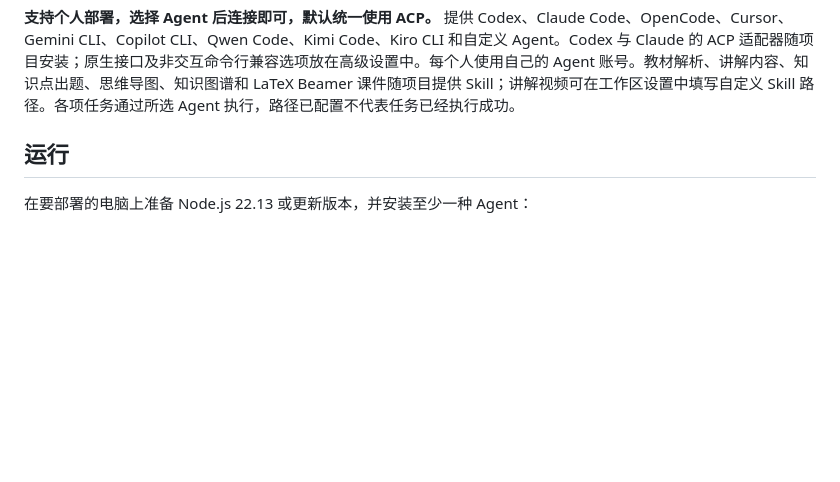
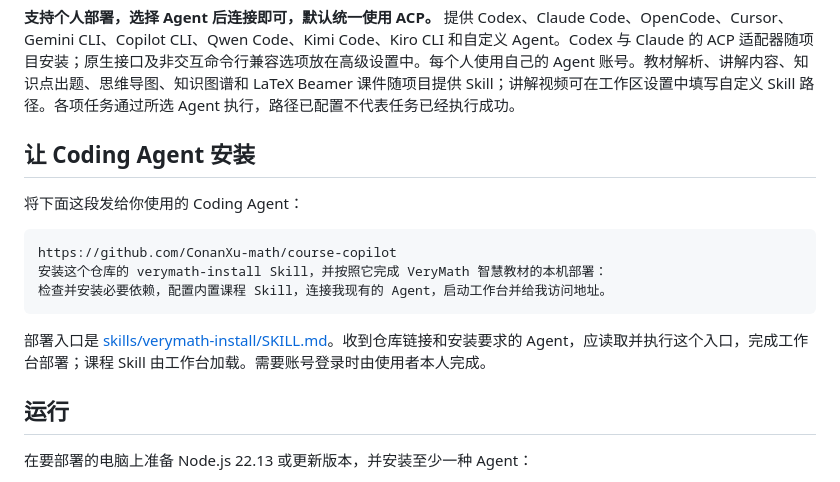
Before and after one commit to ConanXu-math/course-copilot, a Markdown page: README.md, the part around the change. Drawn GitHub-style; blank space fills up the shorter version.

Commit message:
Add the VeryMath installation and local deployment skill

````diff
--- a/README.md
+++ b/README.md
@@ -13,6 +13,18 @@ Coding Agent：理解要求 → 读取教材 → 调用一个或多个 Skill
 本机 HTTP 服务负责传递请求、返回进度、读写文件和提供 PDF／生成文件。教学任务统一交给 `server/agent.mjs` 中的 Coding Agent。七个专项 Skill 与自由问答按钮表达操作意图，Agent 可以组合多个 Skill。
 
 **支持个人部署，选择 Agent 后连接即可，默认统一使用 ACP。** 提供 Codex、Claude Code、OpenCode、Cursor、Gemini CLI、Copilot CLI、Qwen Code、Kimi Code、Kiro CLI 和自定义 Agent。Codex 与 Claude 的 ACP 适配器随项目安装；原生接口及非交互命令行兼容选项放在高级设置中。每个人使用自己的 Agent 账号。教材解析、讲解内容、知识点出题、思维导图、知识图谱和 LaTeX Beamer 课件随项目提供 Skill；讲解视频可在工作区设置中填写自定义 Skill 路径。各项任务通过所选 Agent 执行，路径已配置不代表任务已经执行成功。
+
+## 让 Coding Agent 安装
+
+将下面这段发给你使用的 Coding Agent：
+
+```text
+https://github.com/ConanXu-math/course-copilot
+安装这个仓库的 verymath-install Skill，并按照它完成 VeryMath 智慧教材的本机部署：
+检查并安装必要依赖，配置内置课程 Skill，连接我现有的 Agent，启动工作台并给我访问地址。
+```
+
+部署入口是 [skills/verymath-install/SKILL.md](skills/verymath-install/SKILL.md)。收到仓库链接和安装要求的 Agent，应读取并执行这个入口，完成工作台部署；课程 Skill 由工作台加载。需要账号登录时由使用者本人完成。
 
 ## 运行
 
````
Also changed, not shown: skills/verymath-install/SKILL.md (added, +38 -0 lines), 1 other file.
